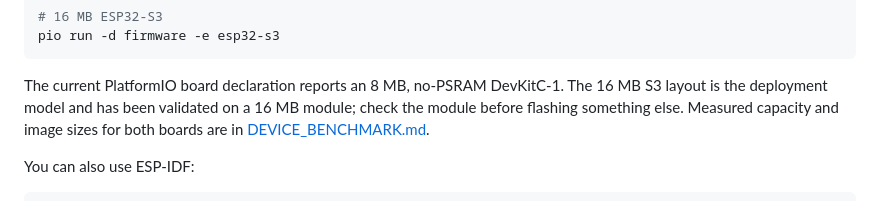
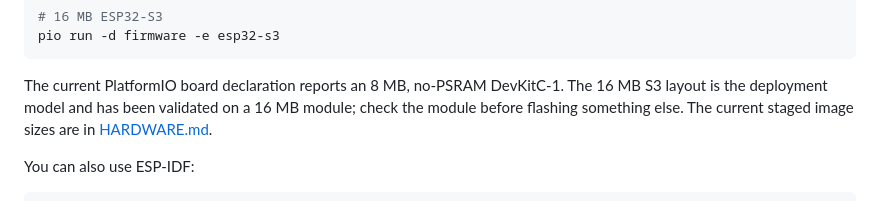
Before and after one commit to bilawalriaz/pocketwiki, a Markdown page: docs/DEVELOPMENT.md, the part around the change. Drawn GitHub-style.

```diff
--- a/docs/DEVELOPMENT.md
+++ b/docs/DEVELOPMENT.md
@@ -44,8 +44,8 @@ pio run -d firmware -e esp32-s3
 
 The current PlatformIO board declaration reports an 8 MB, no-PSRAM DevKitC-1.
 The 16 MB S3 layout is the deployment model and has been validated on a 16 MB
-module; check the module before flashing something else. Measured capacity and
-image sizes for both boards are in [DEVICE_BENCHMARK.md](DEVICE_BENCHMARK.md).
+module; check the module before flashing something else. The current staged
+image sizes are in [HARDWARE.md](HARDWARE.md).
 
 You can also use ESP-IDF:
 
```
Also changed, not shown: README.md (+0 -2 lines), docs/HARDWARE.md (+3 -2 lines).
